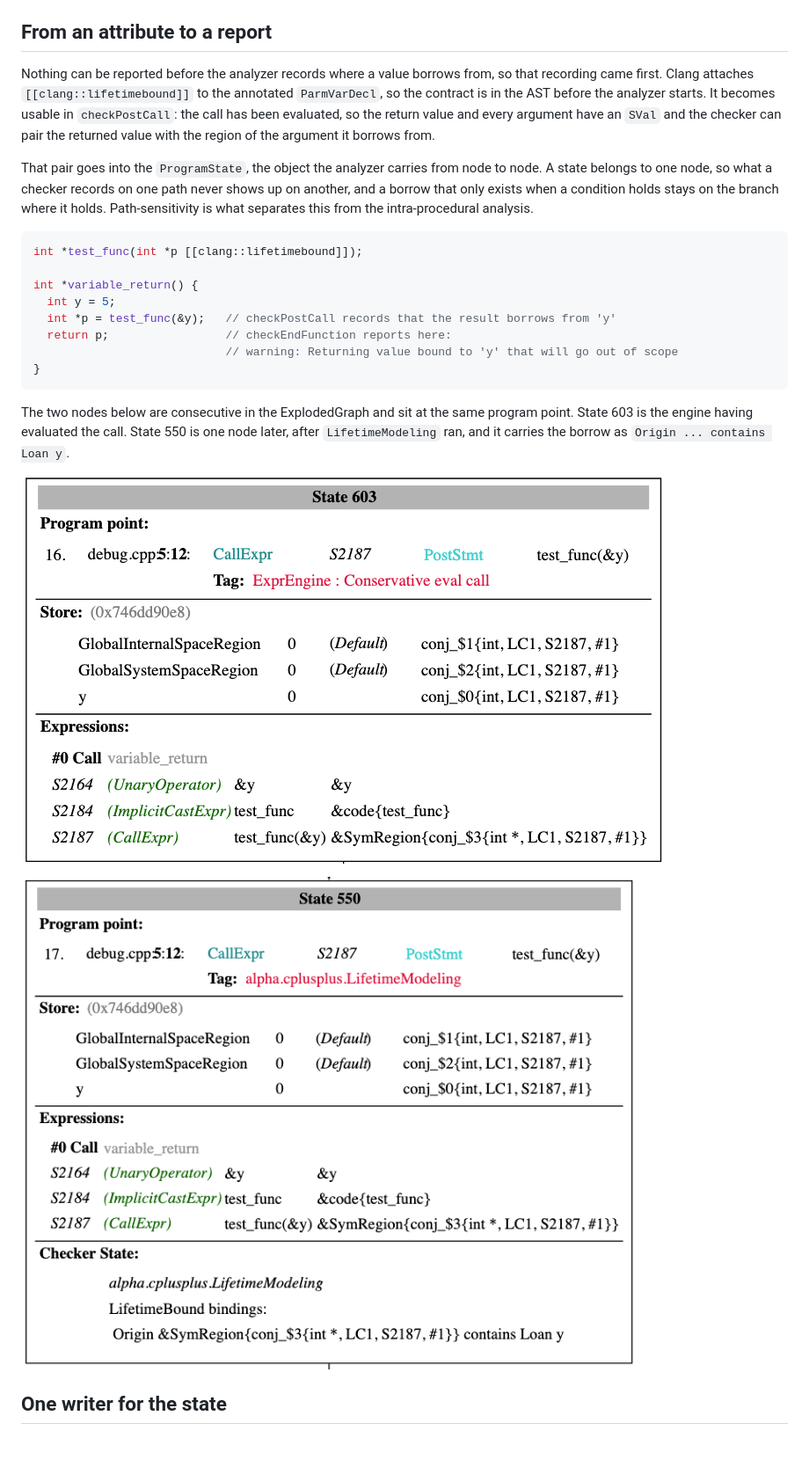
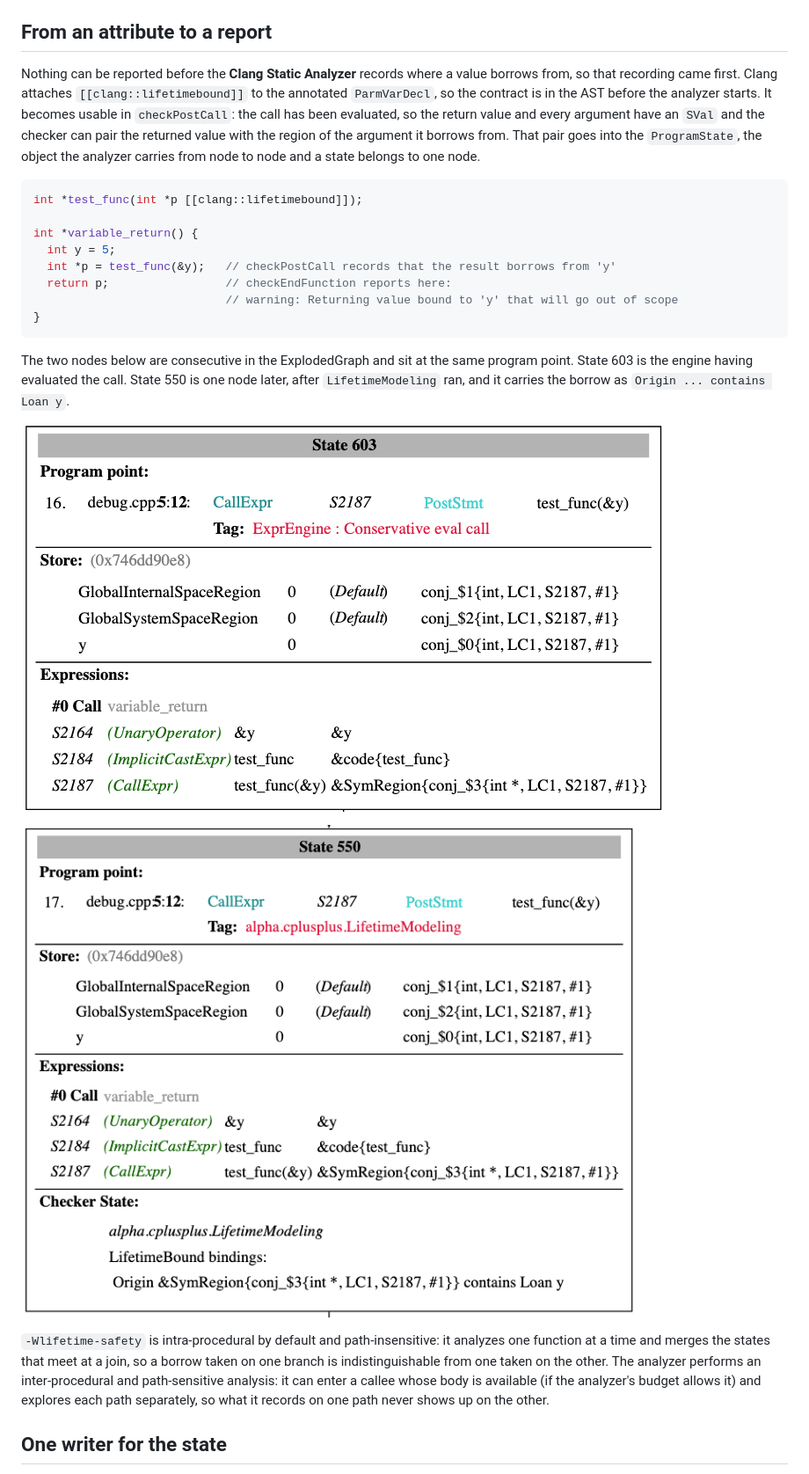
Before and after one commit to benedekaibas/2026-GSoC-LLVM-Final-Report, a Markdown page: final-report.md, the part around one of its changes. Shown at 88% size. Rendered like a GitHub page; blank space fills up the shorter version.

Commit message:
[fix] Upload the revised version of the final report.

````diff
--- a/final-report.md
+++ b/final-report.md
@@ -40,13 +40,10 @@ These are the patches that closed the gap, taking the analyzer from missing this
 
 ## From an attribute to a report
 
-Nothing can be reported before the analyzer records where a value borrows from, so that recording came first. Clang attaches `[[clang::lifetimebound]]` to the
+Nothing can be reported before the **Clang Static Analyzer** records where a value borrows from, so that recording came first. Clang attaches `[[clang::lifetimebound]]` to the
 annotated `ParmVarDecl`, so the contract is in the AST before the analyzer starts. It becomes usable in `checkPostCall`: the call has been evaluated, so the
 return value and every argument have an `SVal` and the checker can pair the returned value with the region of the argument it borrows from.
-
-That pair goes into the `ProgramState`, the object the analyzer carries from node to node. A state belongs to one node, so what a checker records on one path
-never shows up on another, and a borrow that only exists when a condition holds stays on the branch where it holds. Path-sensitivity is what separates this from
-the intra-procedural analysis.
+That pair goes into the `ProgramState`, the object the analyzer carries from node to node and a state belongs to one node.
 
 ```cpp
 int *test_func(int *p [[clang::lifetimebound]]);
@@ -62,9 +59,13 @@ int *variable_return() {
 The two nodes below are consecutive in the ExplodedGraph and sit at the same program point. State 603 is the engine having evaluated the call. State 550 is one
 node later, after `LifetimeModeling` ran, and it carries the borrow as `Origin ... contains Loan y`.
 
-![State 603, the call has been evaluated and there is no lifetime state yet](img/ProgramState-603.png)
+![State 603, the call has been evaluated and there is no lifetime state yet](/img/ProgramState-603.png)
 
-![State 550, checkPostCall has recorded the borrow](img/ProgramState-550.png)
+![State 550, checkPostCall has recorded the borrow](/img/ProgramState-550.png)
+
+`-Wlifetime-safety` is intra-procedural by default and path-insensitive: it analyzes one function at a time and merges the states that meet at a join, so a borrow taken on one branch
+is indistinguishable from one taken on the other. The analyzer performs an inter-procedural and path-sensitive analysis: it can enter a callee whose body is
+available (if the analyzer's budget allows it) and explores each path separately, so what it records on one path never shows up on the other.
 
 ## One writer for the state
 
````
Also changed, not shown: other parts of final-report.md (+6 -5 lines).
